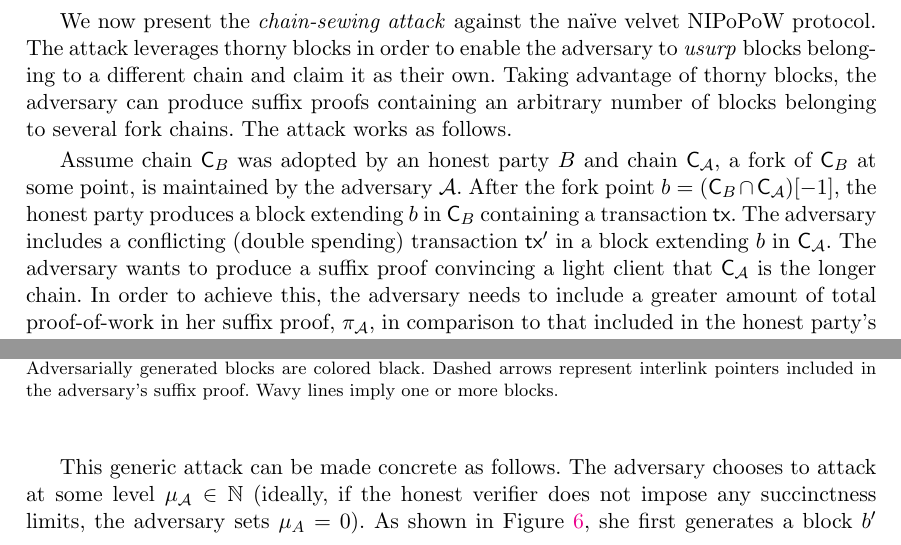
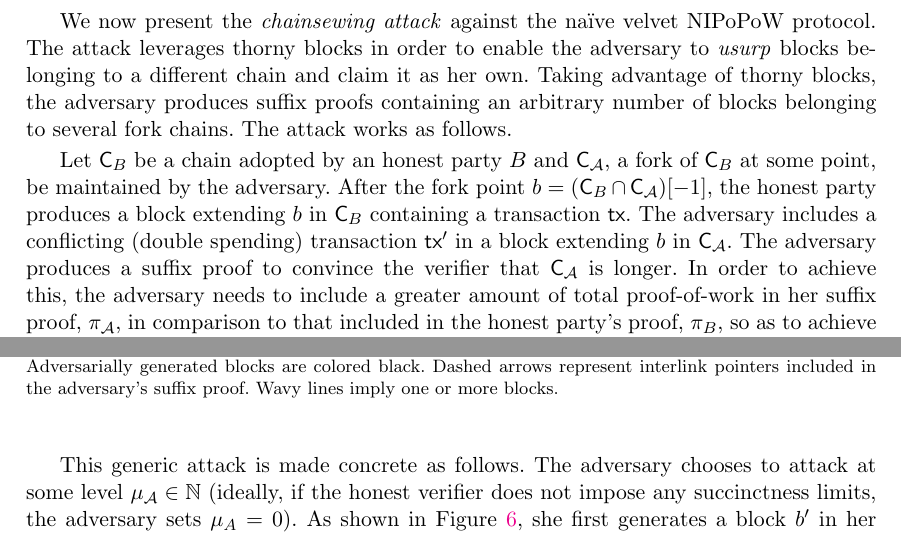
Before and after one commit to decrypto-org/nipopow-velvet, a LaTeX thesis (main.tex, which reads attack.tex): two parts of page 12 of 28, joined at a grey line, cut so that both start at the same text. Compiled offline with pdfLaTeX.

Commit message:
Write attack section a little more directly

```diff
--- a/attack.tex
+++ b/attack.tex
@@ -35,15 +35,15 @@ resembles a thorny bush.
 	\label{fig:thorny_block}
 \end{figure}
 
-We now present the \emph{chain-sewing attack} against the na\"ive velvet NIPoPoW
+We now present the \emph{chainsewing attack} against the na\"ive velvet NIPoPoW
 protocol. The attack leverages thorny blocks in order to enable the adversary to
-\emph{usurp} blocks belonging to a different chain and claim it as their own.
-Taking advantage of thorny blocks, the adversary can produce suffix proofs
+\emph{usurp} blocks belonging to a different chain and claim it as her own.
+Taking advantage of thorny blocks, the adversary produces suffix proofs
 containing an arbitrary number of blocks belonging to several fork chains. The
 attack works as follows.
 
-Assume chain $\chain_B$ was adopted by an honest party $B$ and chain $\chain_\mathcal{A}$, a fork of $\chain_B$ at some point, is maintained by the adversary $\mathcal{A}$. After the fork point $b = (\chain_B \cap \chain_\mathcal{A})[-1]$, the honest party produces a block extending $b$ in $\chain_B$ containing a transaction $\tx$. The adversary includes a conflicting (double spending) transaction $\tx'$ in a block extending $b$ in $\chain_\mathcal{A}$.
-The adversary wants to produce a suffix proof convincing a light client that $\chain_\mathcal{A}$ is the longer chain. In order to achieve this, the adversary needs to include a greater amount of total proof-of-work in her suffix proof, $\pi_\mathcal{A}$, in comparison to that included in the honest party's proof, $\pi_B$, so as to achieve $\pi_\mathcal{A} \geq_m \pi_B$. Towards this purpose, she miners intermittently on both $\chain_B$ and $\chain_\mathcal{A}$. She produces some thorny blocks in both chains $\chain_\mathcal{A}$ and $\chain_B$ which will allow her to usurp selected blocks of $\chain_B$ and present them to the light client as if they belonged to $\chain_\mathcal{A}$ in her suffix proof.
+Let $\chain_B$ be a chain adopted by an honest party $B$ and $\chain_\mathcal{A}$, a fork of $\chain_B$ at some point, be maintained by the adversary. After the fork point $b = (\chain_B \cap \chain_\mathcal{A})[-1]$, the honest party produces a block extending $b$ in $\chain_B$ containing a transaction $\tx$. The adversary includes a conflicting (double spending) transaction $\tx'$ in a block extending $b$ in $\chain_\mathcal{A}$.
+The adversary produces a suffix proof to convince the verifier that $\chain_\mathcal{A}$ is longer. In order to achieve this, the adversary needs to include a greater amount of total proof-of-work in her suffix proof, $\pi_\mathcal{A}$, in comparison to that included in the honest party's proof, $\pi_B$, so as to achieve $\pi_\mathcal{A} \geq_m \pi_B$. Towards this purpose, she miners intermittently on both $\chain_B$ and $\chain_\mathcal{A}$. She produces some thorny blocks in both chains $\chain_\mathcal{A}$ and $\chain_B$ which will allow her to usurp selected blocks of $\chain_B$ and present them to the light client as if they belonged to $\chain_\mathcal{A}$ in her suffix proof.
 
 The general form of this attack for an adversary sewing blocks to one forked chain is illustrated in Figure~\ref{fig:generic_attack}. Dashed arrows represent interlink pointers of some level $\mu_\mathcal{A}$. Starting from a thorny block in the adversary's forked chain and following the interlink pointers, jumping between $\chain_\mathcal{A}$ and $\chain_B$, a chain of blocks crossing forks is formed, which the adversary claims as part of her suffix proof. Blocks of both chains are included in this proof and a verifier cannot distinguish the non-smooth pointers participating in this proof chain and, as a result, considers it a valid proof. Importantly, the adversary must ensure that any blocks usurped from the honest chain are not included in the honest NIPoPoW to force the NIPoPoW verifier to consider an earlier LCA block $b$; otherwise, the adversary will compete after a later fork point, negating any sewing benefits.
 
@@ -56,8 +56,8 @@ The general form of this attack for an adversary sewing blocks to one forked cha
 	\label{fig:generic_attack}
 \end{figure}
 
-This generic attack can be made concrete as follows.
-The adversary chooses to attack at some level $\mu_\mathcal{A} \in \mathbb{N}$ (ideally, if the honest verifier does not impose any succinctness limits, the adversary sets $\mu_A = 0$). As shown in Figure~\ref{fig:attack}, she first generates a block $b'$ in her forked chain $\chain_\mathcal{A}$ containing the double spend, and a block $a'$ in the honest chain $\chain_B$ which thorny-points to $b'$. Block $a'$ will be accepted as valid in the honest chain $\chain_B$ despite the invalid interlink pointers. The adversary also chooses a desired superblock level $\mu_B \in \mathbb{N}$ that she wishes the honest party to attain. Subsequently, the adversary waits for the honest party to mine and sews any blocks mined on the honest chain that are of level below $\mu_B$. However, she must bypass blocks that she thinks the honest party will include in their final NIPoPoW, which are of level $\mu_B$ (the blue block designated $c$ in Figure~\ref{fig:attack}). To bypass a block, the adversary mines her own thorny block $d$ on top of the current honest tip (which could be equal to the block to be bypassed, or have progressed further), containing a thorny pointer to the block preceding the block to be bypassed and hoping that it will not exceed level $\mu_B$ (if it exceeds that level, she discards her $d$ block). Once $m$ blocks of level $\mu_B$ have been bypassed in this manner, the adversary starts bypassing blocks of level $\mu_B - 1$, because the honest NIPoPoW will start including lower-level blocks. The adversary continues descending in levels until a sufficiently low level $\min\mu_B$ has been reached at which point it becomes uneconomical for the adversary to continue bypassing blocks (typically for a $1/4$ adversary, $\min\mu_B = 2$). At this point, the adversary forks off of the last sewed honest block. This last honest block will be used as the last portion of the adversarial $\pi$ part of the NIPoPoW proof. She then independently mines a $k$-long suffix for the $\chi$ portion and creates her NIPoPoW $\pi \chi$. Lastly, she waits for enough time to pass so that the honest party's chain progresses sufficiently to make the previous bypassing guesses correct and so that no blocks in the honest NIPoPoWs coincide with blocks that have not been bypassed. This requires to wait for the following blocks to appear in the honest chain: $2m$ blocks of level $\mu_B$; after the $m^\text{th}$ first $\mu_B$-level block, a further $2m$ blocks of level $\mu_B - 1$; after the $m^\text{th}$ such block, a further $2m$ blocks of the preceding level, and so on until level $0$ is reached.
+This generic attack is made concrete as follows.
+The adversary chooses to attack at some level $\mu_\mathcal{A} \in \mathbb{N}$ (ideally, if the honest verifier does not impose any succinctness limits, the adversary sets $\mu_A = 0$). As shown in Figure~\ref{fig:attack}, she first generates a block $b'$ in her forked chain $\chain_\mathcal{A}$ containing the double spend, and a block $a'$ in the honest chain $\chain_B$ which thorny-points to $b'$. Block $a'$ will be accepted as valid in the honest chain $\chain_B$ despite the invalid interlink pointers. The adversary also chooses a desired superblock level $\mu_B \in \mathbb{N}$ that she wishes the honest party to attain. Subsequently, the adversary waits for the honest party to mine and sews any blocks mined on the honest chain that are of level below $\mu_B$. However, she must bypass blocks that she thinks the honest party will include in their final NIPoPoW, which are of level $\mu_B$ (the blue block designated $c$ in Figure~\ref{fig:attack}). To bypass a block, the adversary mines her own thorny block $d$ on top of the current honest tip (which could be equal to the block to be bypassed, or have progressed further), containing a thorny pointer to the block preceding the block to be bypassed and hoping $d$ will not exceed level $\mu_B$ (if it exceeds that level, she discards her $d$ block). Once $m$ blocks of level $\mu_B$ have been bypassed in this manner, the adversary starts bypassing blocks of level $\mu_B - 1$, because the honest NIPoPoW will start including lower-level blocks. The adversary continues descending in levels until a sufficiently low level $\min\mu_B$ has been reached at which point it becomes uneconomical for the adversary to continue bypassing blocks (typically for a $1/4$ adversary, $\min\mu_B = 2$). At this point, the adversary forks off of the last sewed honest block. This last honest block will be used as the last block of the adversarial $\pi$ part of the NIPoPoW proof. She then independently mines a $k$-long suffix for the $\chi$ portion and creates her NIPoPoW $\pi \chi$. Lastly, she waits for enough time to pass so that the honest party's chain progresses sufficiently to make the previous bypassing guesses correct and so that no blocks in the honest NIPoPoWs coincide with blocks that have not been bypassed. This requires to wait for the following blocks to appear in the honest chain: $2m$ blocks of level $\mu_B$; after the $m^\text{th}$ $\mu_B$-level block, a further $2m$ blocks of level $\mu_B - 1$; after the $m^\text{th}$ such block, a further $2m$ blocks of the level $\mu_B - 2$, and so on until level $0$ is reached.
 
 \begin{figure}[h!]
 	\begin{center}
```
Also changed, not shown: attack.tex (8 more changed lines).
